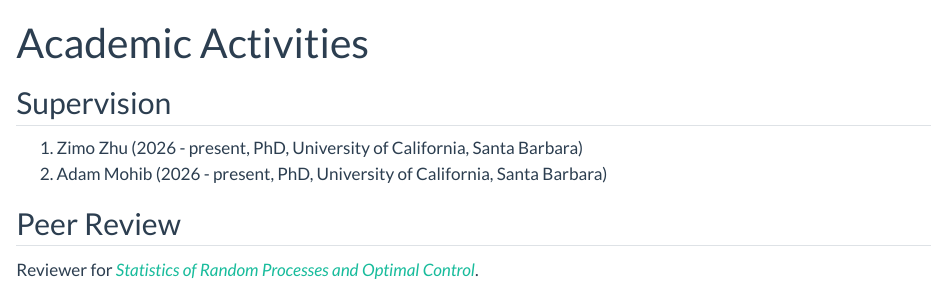
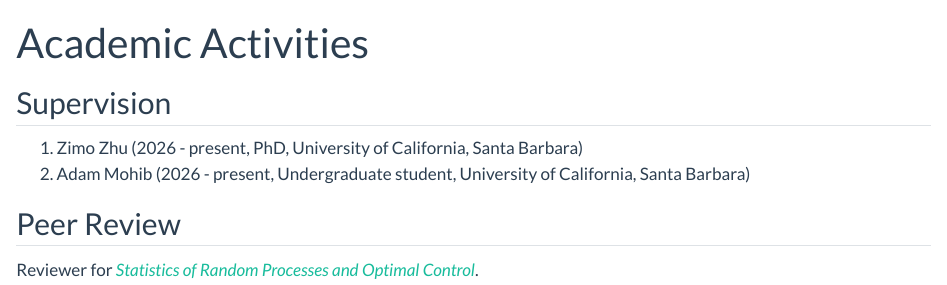
Before and after one commit to peilun-he/website, a Quarto document (activities.qmd): the page in a window 1100 px wide, from its top. Rendered offline with R 4.5, knitr and Pandoc in place of Quarto, with nearby package versions.

Commit message:
Correct Adam Mohib's supervision entry to undergraduate student

```diff
--- a/activities.qmd
+++ b/activities.qmd
@@ -5,7 +5,7 @@ title: "Academic Activities"
 ## Supervision
 
 1. Zimo Zhu (2026 - present, PhD, University of California, Santa Barbara)
-2. Adam Mohib (2026 - present, PhD, University of California, Santa Barbara)
+2. Adam Mohib (2026 - present, Undergraduate student, University of California, Santa Barbara)
 
 ## Peer Review
 
```
